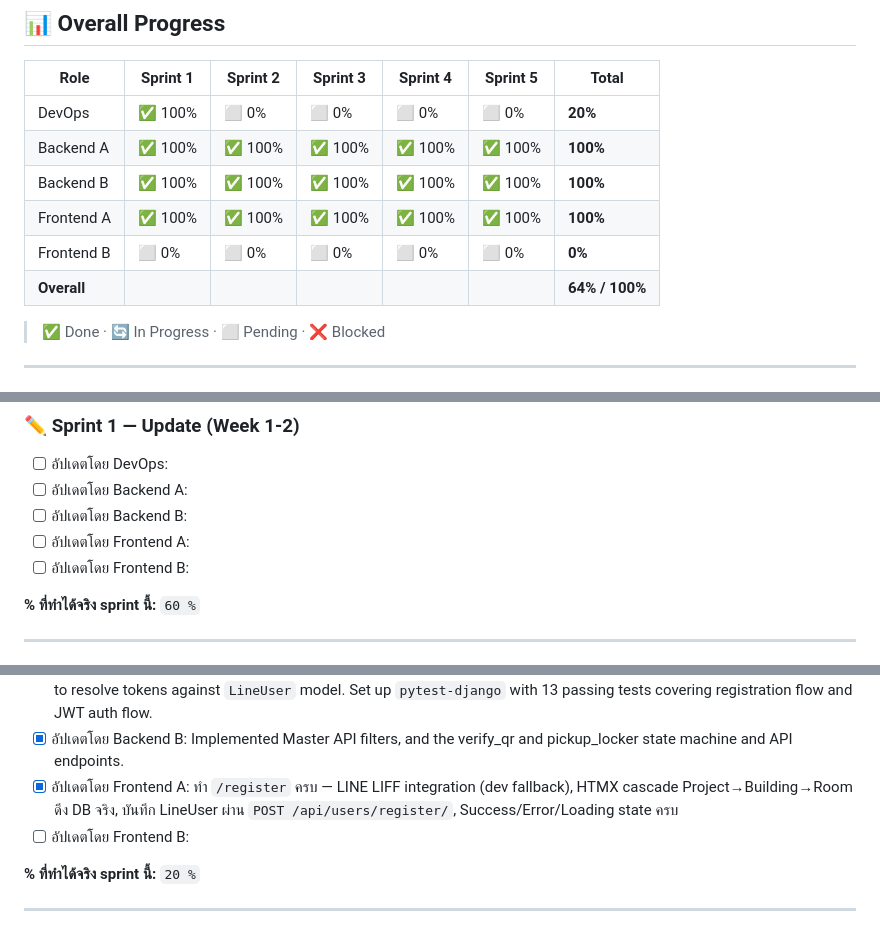
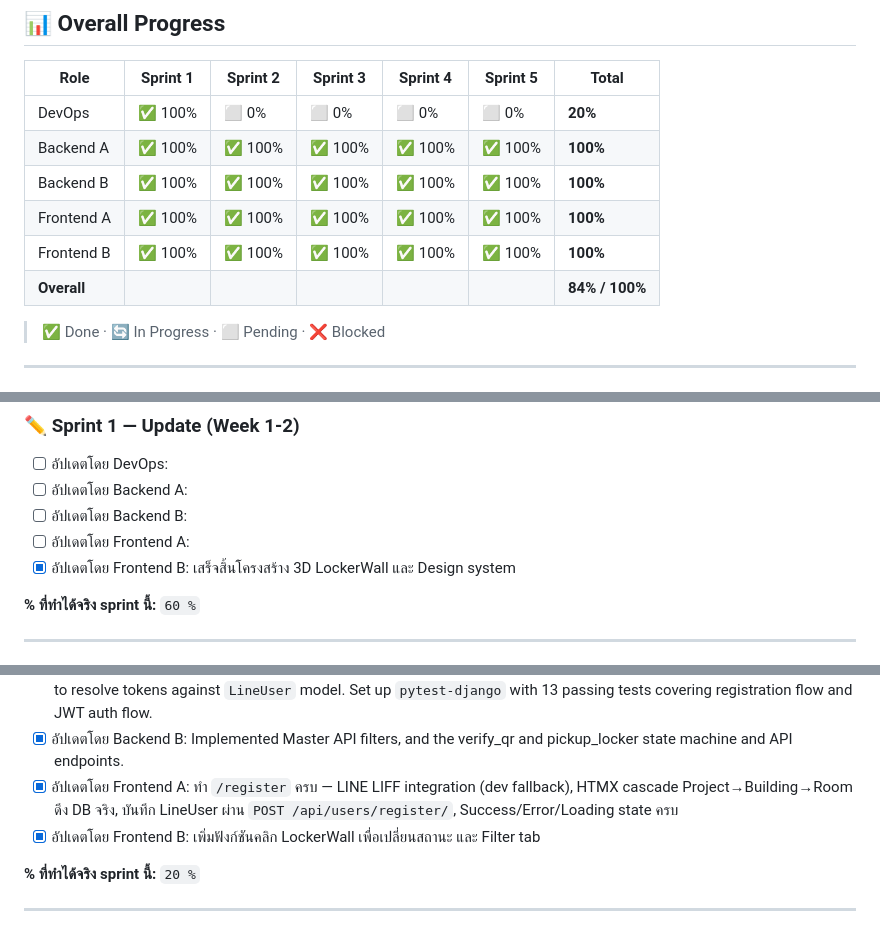
Before and after one commit to Sarankorn2547/CN332_project, a Markdown page: README.md, 3 parts joined by grey strips. Drawn GitHub-style.

Commit message:
docs: update Frontend B progress and checklist

```diff
--- a/README.md
+++ b/README.md
@@ -138,8 +138,8 @@ Direct Links to Screens:
 | Backend A | ✅ 100% | ✅ 100% | ✅ 100% | ✅ 100% | ✅ 100% | **100%** |
 | Backend B | ✅ 100% | ✅ 100% | ✅ 100% | ✅ 100% | ✅ 100% | **100%** |
 | Frontend A | ✅ 100% | ✅ 100% | ✅ 100% | ✅ 100% | ✅ 100% | **100%** |
-| Frontend B | ⬜ 0% | ⬜ 0% | ⬜ 0% | ⬜ 0% | ⬜ 0% | **0%** |
-| **Overall** | | | | | | **64% / 100%** |
+| Frontend B | ✅ 100% | ✅ 100% | ✅ 100% | ✅ 100% | ✅ 100% | **100%** |
+| **Overall** | | | | | | **84% / 100%** |
 
 > ✅ Done · 🔄 In Progress · ⬜ Pending · ❌ Blocked
 
@@ -544,7 +544,7 @@ flowchart TD
 - [ ] อัปเดตโดย Backend A:
 - [ ] อัปเดตโดย Backend B:
 - [ ] อัปเดตโดย Frontend A:
-- [ ] อัปเดตโดย Frontend B:
+- [x] อัปเดตโดย Frontend B: เสร็จสิ้นโครงสร้าง 3D LockerWall และ Design system
 
 **% ที่ทำได้จริง sprint นี้:** `60 %`
 
@@ -556,7 +556,7 @@ flowchart TD
 - [x] อัปเดตโดย Backend A: Implemented JWT authentication using `djangorestframework-simplejwt`. Added `POST /api/token/` (issue token by `line_user_id`) and `POST /api/token/refresh/`. Protected locker operation endpoints (`book`, `open`, `deposit`, `verify-qr`, `pickup`) with `IsAuthenticated`. Added custom `LineUserJWTAuthentication` to resolve tokens against `LineUser` model. Set up `pytest-django` with 13 passing tests covering registration flow and JWT auth flow.
 - [x] อัปเดตโดย Backend B: Implemented Master API filters, and the verify_qr and pickup_locker state machine and API endpoints.
 - [x] อัปเดตโดย Frontend A: ทำ `/register` ครบ — LINE LIFF integration (dev fallback), HTMX cascade Project→Building→Room ดึง DB จริง, บันทึก LineUser ผ่าน `POST /api/users/register/`, Success/Error/Loading state ครบ
-- [ ] อัปเดตโดย Frontend B:
+- [x] อัปเดตโดย Frontend B: เพิ่มฟังก์ชันคลิก LockerWall เพื่อเปลี่ยนสถานะ และ Filter tab
 
 **% ที่ทำได้จริง sprint นี้:** `20 %`
 
```
Also changed, not shown: other parts of README.md (+21 -21 lines).
